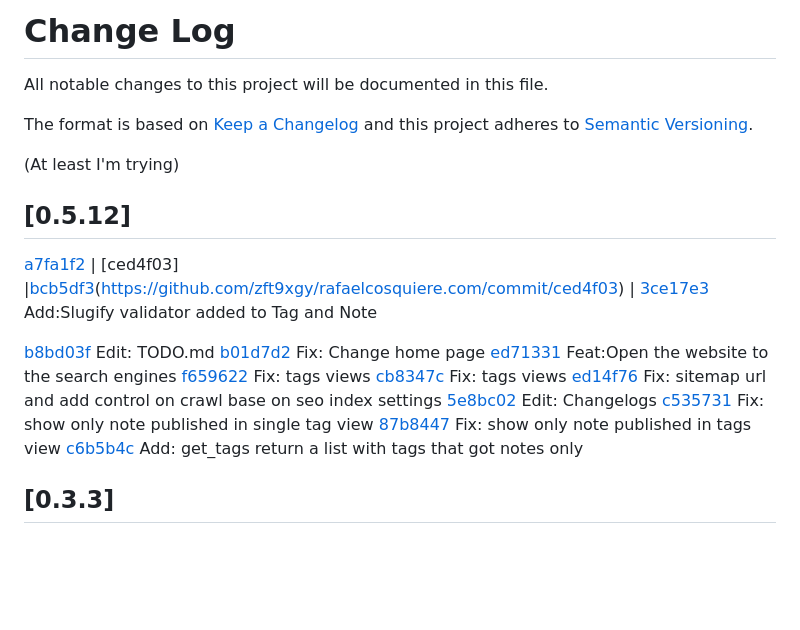
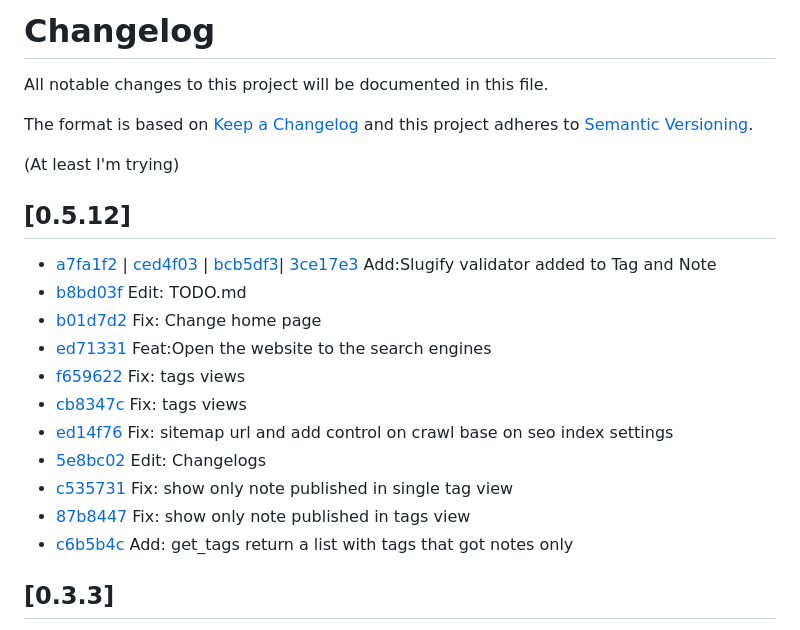
Before and after one commit to zft9xgy/django-starter, a Markdown page: CHANGELOG.md, the part around one of its changes. GitHub-like rendering; blank space fills up the shorter version.

Commit message:
Changelog

```diff
--- a/CHANGELOG.md
+++ b/CHANGELOG.md
@@ -1,4 +1,4 @@
-# Change Log
+# Changelog
 
 All notable changes to this project will be documented in this file.
 
@@ -9,18 +9,17 @@ and this project adheres to [Semantic Versioning](http://semver.org/).
 
 ## [0.5.12]
 
-[a7fa1f2](https://github.com/zft9xgy/rafaelcosquiere.com/commit/a7fa1f2) | [ced4f03] |[bcb5df3](https://github.com/zft9xgy/rafaelcosquiere.com/commit/bcb5df3)(https://github.com/zft9xgy/rafaelcosquiere.com/commit/ced4f03) | [3ce17e3](https://github.com/zft9xgy/rafaelcosquiere.com/commit/3ce17e3) Add:Slugify validator added to Tag and Note
-
-[b8bd03f](https://github.com/zft9xgy/rafaelcosquiere.com/commit/b8bd03f) Edit: TODO.md
-[b01d7d2](https://github.com/zft9xgy/rafaelcosquiere.com/commit/b01d7d2) Fix: Change home page
-[ed71331](https://github.com/zft9xgy/rafaelcosquiere.com/commit/ed71331) Feat:Open the website to the search engines
-[f659622](https://github.com/zft9xgy/rafaelcosquiere.com/commit/f659622) Fix: tags views
-[cb8347c](https://github.com/zft9xgy/rafaelcosquiere.com/commit/cb8347c) Fix: tags views
-[ed14f76](https://github.com/zft9xgy/rafaelcosquiere.com/commit/ed14f76) Fix: sitemap url and add control on crawl base on seo index settings
-[5e8bc02](https://github.com/zft9xgy/rafaelcosquiere.com/commit/5e8bc02) Edit: Changelogs
-[c535731](https://github.com/zft9xgy/rafaelcosquiere.com/commit/c535731) Fix: show only note published in single tag view
-[87b8447](https://github.com/zft9xgy/rafaelcosquiere.com/commit/87b8447) Fix: show only note published in tags view
-[c6b5b4c](https://github.com/zft9xgy/rafaelcosquiere.com/commit/c6b5b4c) Add: get_tags return a list with tags that got notes only
+- [a7fa1f2](https://github.com/zft9xgy/rafaelcosquiere.com/commit/a7fa1f2) | [ced4f03](https://github.com/zft9xgy/rafaelcosquiere.com/commit/ced4f03) | [bcb5df3](https://github.com/zft9xgy/rafaelcosquiere.com/commit/bcb5df3)| [3ce17e3](https://github.com/zft9xgy/rafaelcosquiere.com/commit/3ce17e3) Add:Slugify validator added to Tag and Note
+- [b8bd03f](https://github.com/zft9xgy/rafaelcosquiere.com/commit/b8bd03f) Edit: TODO.md
+- [b01d7d2](https://github.com/zft9xgy/rafaelcosquiere.com/commit/b01d7d2) Fix: Change home page
+- [ed71331](https://github.com/zft9xgy/rafaelcosquiere.com/commit/ed71331) Feat:Open the website to the search engines
+- [f659622](https://github.com/zft9xgy/rafaelcosquiere.com/commit/f659622) Fix: tags views
+- [cb8347c](https://github.com/zft9xgy/rafaelcosquiere.com/commit/cb8347c) Fix: tags views
+- [ed14f76](https://github.com/zft9xgy/rafaelcosquiere.com/commit/ed14f76) Fix: sitemap url and add control on crawl base on seo index settings
+- [5e8bc02](https://github.com/zft9xgy/rafaelcosquiere.com/commit/5e8bc02) Edit: Changelogs
+- [c535731](https://github.com/zft9xgy/rafaelcosquiere.com/commit/c535731) Fix: show only note published in single tag view
+- [87b8447](https://github.com/zft9xgy/rafaelcosquiere.com/commit/87b8447) Fix: show only note published in tags view
+- [c6b5b4c](https://github.com/zft9xgy/rafaelcosquiere.com/commit/c6b5b4c) Add: get_tags return a list with tags that got notes only
 
 ## [0.3.3]
 
```
Also changed, not shown: other parts of CHANGELOG.md (+1 -1 lines).
